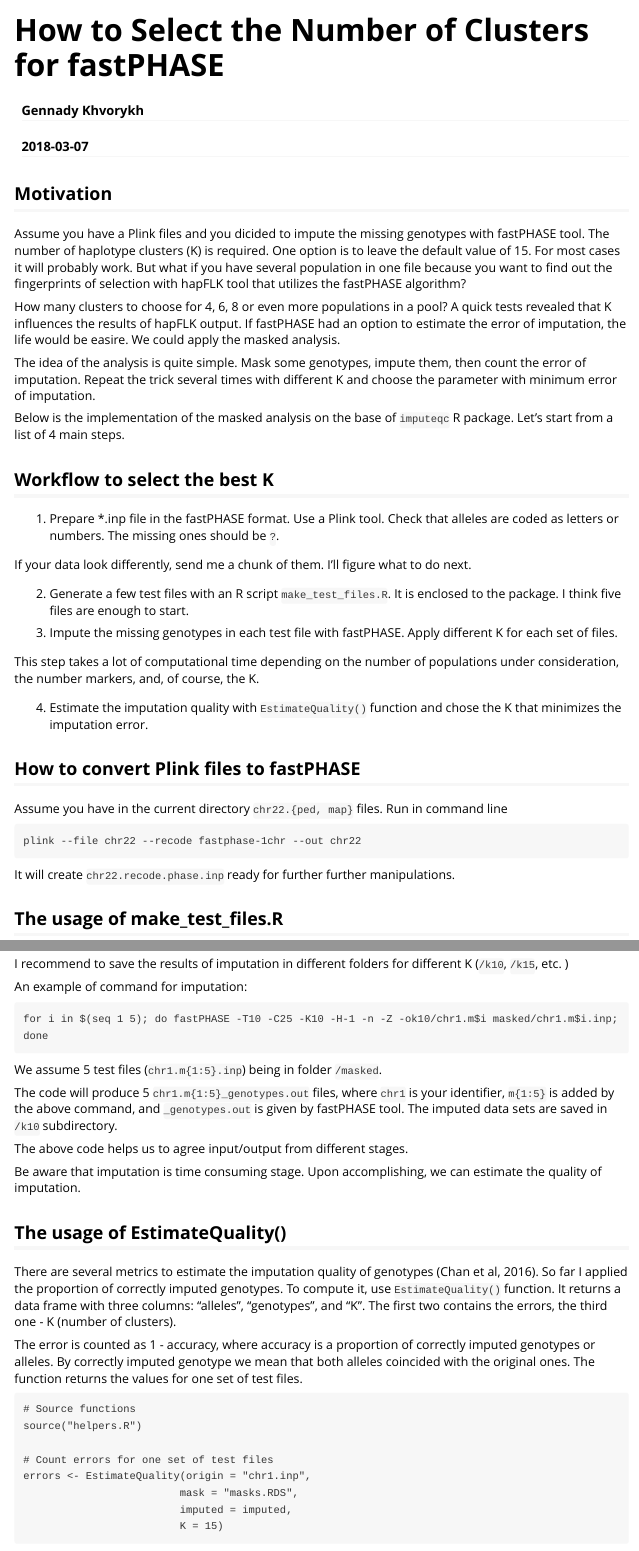
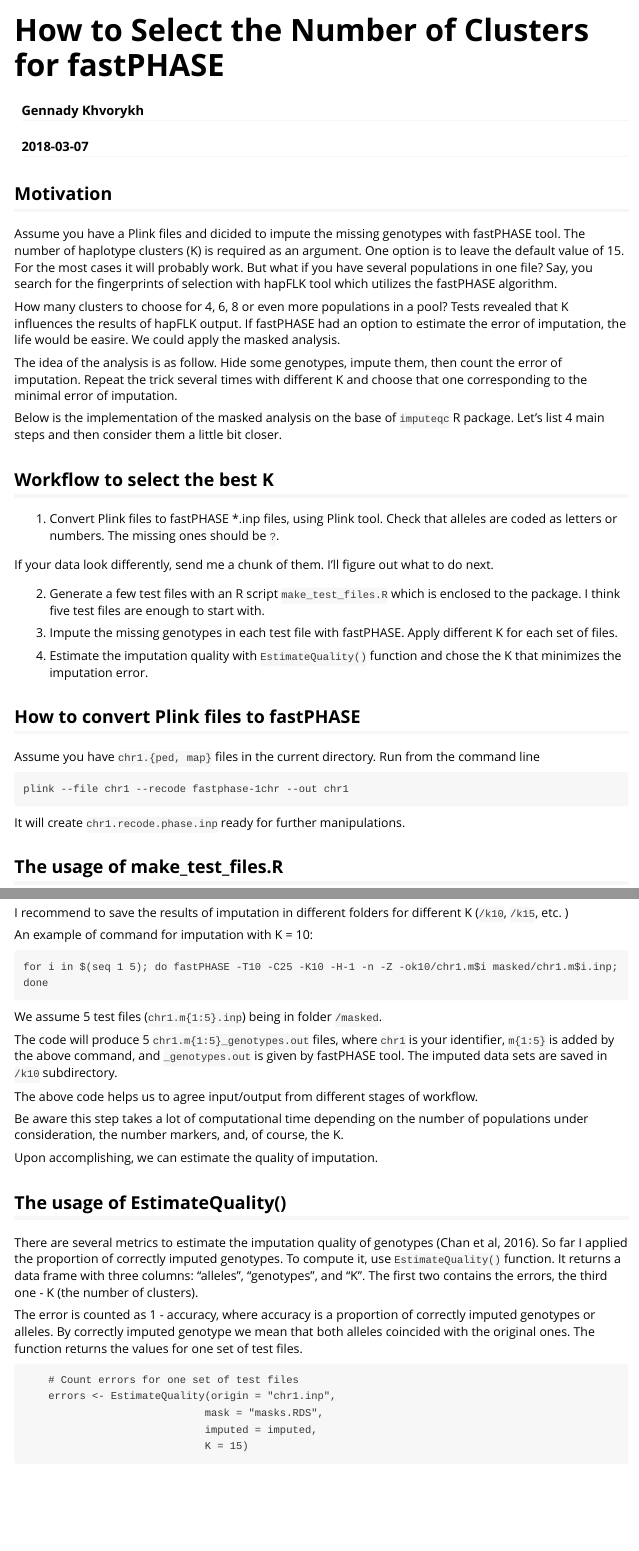
Before and after one commit to inzilico/imputeqc, an R Markdown document (vignettes/k_selection.Rmd): the page in a window 1100 px wide, from its top, and a second part further down, joined at a grey line. Rendered offline with R 4.5, knitr and Pandoc, with nearby package versions; badge pictures from the web are left out.

Commit message:
Text editing

````diff
--- a/vignettes/k_selection.Rmd
+++ b/vignettes/k_selection.Rmd
@@ -6,7 +6,7 @@ output:
       rmarkdown::html_vignette:
         fig_caption: yes
 vignette: >
-  %\VignetteIndexEntry{Workflow to Select the Best Number of Clusters for fastPHASE}
+  %\VignetteIndexEntry{How to Select the Number of Clusters for fastPHASE}
   %\VignetteEngine{knitr::rmarkdown}
   %\VignetteEncoding{UTF-8}
 ---
@@ -21,37 +21,35 @@ knitr::opts_chunk$set(
 Motivation
 -----------
 
-Assume you have a Plink files and you dicided to impute the missing genotypes with fastPHASE tool. The number of haplotype clusters (K) is required. One option is to leave the default value of 15. For most cases it will probably work. But what if you have several population in one file because you want to find out the fingerprints of selection with hapFLK tool that utilizes the fastPHASE algorithm?
+Assume you have a Plink files and dicided to impute the missing genotypes with fastPHASE tool. The number of haplotype clusters (K) is required as an argument. One option is to leave the default value of 15. For the most cases it will probably work. But what if you have several populations in one file? Say, you search for the fingerprints of selection with hapFLK tool which utilizes the fastPHASE algorithm.
 
-How many clusters to choose for 4, 6, 8 or even more populations in a pool? A quick tests revealed that K influences the results of hapFLK output. If fastPHASE had an option to estimate the error of imputation, the life would be easire. We could apply the masked analysis.
+How many clusters to choose for 4, 6, 8 or even more populations in a pool? Tests revealed that K influences the results of hapFLK output. If fastPHASE had an option to estimate the error of imputation, the life would be easire. We could apply the masked analysis.
 
-The idea of the analysis is quite simple. Mask some genotypes, impute them, then count the error of imputation. Repeat the trick several times with different K and choose the parameter with minimum error of imputation.
+The idea of the analysis is as follow. Hide some genotypes, impute them, then count the error of imputation. Repeat the trick several times with different K and choose that one corresponding to the minimal error of imputation.
 
-Below is the implementation of the masked analysis on the base of `imputeqc` R package. Let's start from a list of 4 main steps.
+Below is the implementation of the masked analysis on the base of `imputeqc` R package. Let's list 4 main steps and then consider them a little bit closer.
 
 Workflow to select the best K
 ------------------------------
 
-1. Prepare \*.inp file in the fastPHASE format. Use a Plink tool. Check that alleles are coded as letters or numbers. The missing ones should be `?`.
+1. Convert Plink files to fastPHASE \*.inp files, using Plink tool. Check that alleles are coded as letters or numbers. The missing ones should be `?`.
 
-If your data look differently, send me a chunk of them. I'll figure what to do next.
+If your data look differently, send me a chunk of them. I'll figure out what to do next.
 
-2. Generate a few test files with an R script `make_test_files.R`. It is enclosed to the package. I think five files are enough to start.
+2. Generate a few test files with an R script `make_test_files.R` which is enclosed to the package. I think five test files are enough to start with.
 
 3. Impute the missing genotypes in each test file with fastPHASE. Apply different K for each set of files.
-
-This step takes a lot of computational time depending on the number of populations under consideration, the number markers, and, of course, the K.
 
 4. Estimate the imputation quality with `EstimateQuality()` function and chose the K that minimizes the imputation error.
 
 How to convert Plink files to fastPHASE
 ---------------------------------------
 
-Assume you have in the current directory `chr22.{ped, map}` files. Run in command line
+Assume you have `chr1.{ped, map}` files in the current directory. Run from the command line
 
-    plink --file chr22 --recode fastphase-1chr --out chr22
+    plink --file chr1 --recode fastphase-1chr --out chr1
 
-It will create `chr22.recode.phase.inp` ready for further further manipulations.
+It will create `chr1.recode.phase.inp` ready for further manipulations.
 
 The usage of make\_test\_files.R
 ---------------------------------
@@ -112,7 +110,7 @@ There are some flags I advice to apply:
 
 I recommend to save the results of imputation in different folders for different K (`/k10`, `/k15`, etc. )
 
-An example of command for imputation:
+An example of command for imputation with K = 10:
 
     for i in $(seq 1 5); do fastPHASE -T10 -C25 -K10 -H-1 -n -Z -ok10/chr1.m$i masked/chr1.m$i.inp; done
 
@@ -120,23 +118,24 @@ We assume 5 test files (`chr1.m{1:5}.inp`) being in folder `/masked`.
 
 The code will produce 5 `chr1.m{1:5}_genotypes.out` files, where `chr1` is your identifier, `m{1:5}` is added by the above command, and `_genotypes.out` is given by fastPHASE tool. The imputed data sets are saved in `/k10` subdirectory.
 
-The above code helps us to agree input/output from different stages.
+The above code helps us to agree input/output from different stages of workflow.
 
-Be aware that imputation is time consuming stage. Upon accomplishing, we can estimate the quality of imputation.
+Be aware this step takes a lot of computational time depending on the number of populations under consideration, the number markers, and, of course, the K.
+
+Upon accomplishing, we can estimate the quality of imputation.
 
 The usage of EstimateQuality()
 -----------------------------
 
-There are several metrics to estimate the imputation quality of genotypes (Chan et al, 2016). So far I applied the proportion of correctly imputed genotypes. To compute it, use `EstimateQuality()` function. It returns a data frame with three columns: "alleles", "genotypes", and "K". The first two contains the errors, the third one - K (number of clusters).
+There are several metrics to estimate the imputation quality of genotypes (Chan et al, 2016). So far I applied the proportion of correctly imputed genotypes. To compute it, use `EstimateQuality()` function. It returns a data frame with three columns: "alleles", "genotypes", and "K". The first two contains the errors, the third one - K (the number of clusters).
 
 The error is counted as 1 - accuracy, where accuracy is a proportion of correctly imputed genotypes or alleles. By correctly imputed genotype we mean that both alleles coincided with the original ones. The function returns the values for one set of test files.
 
-    # Source functions
-    source("helpers.R")
-
+```
     # Count errors for one set of test files
     errors <- EstimateQuality(origin = "chr1.inp",
                              mask = "masks.RDS",
                              imputed = imputed,
                              K = 15)
+```
 
````
Also changed, not shown: README.md, vignettes/k_selection.Rmd (2 more changed lines).
